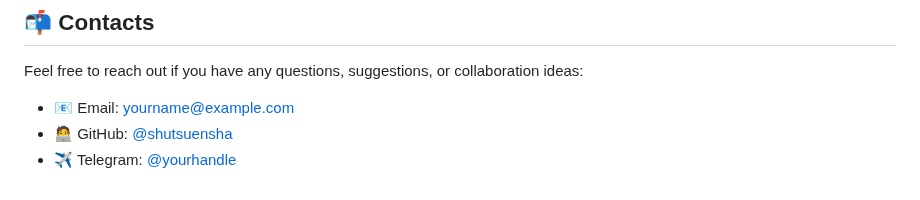
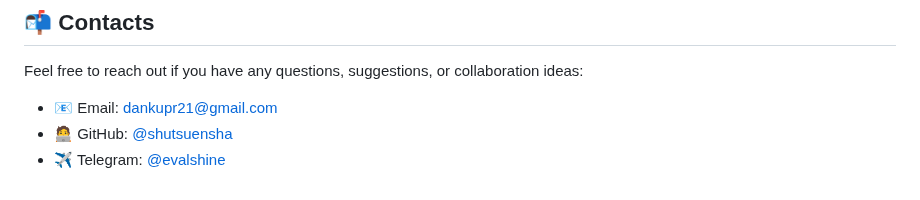
Before and after one commit to shutsuensha/pint3rest.xyz, a Markdown page: README.md, the part around one of its changes. GitHub-like rendering.

```diff
--- a/README.md
+++ b/README.md
@@ -121,6 +121,6 @@ MIT License – free to use & share! 🔓
 
 Feel free to reach out if you have any questions, suggestions, or collaboration ideas:
 
-- 📧 Email: [yourname@example.com](mailto:dankupr21@gmail.com)
+- 📧 Email: [dankupr21@gmail.com](mailto:dankupr21@gmail.com)
 - 🧑‍💻 GitHub: [@shutsuensha](https://github.com/shutsuensha)
-- ✈️ Telegram: [@yourhandle](https://t.me/evalshine)
+- ✈️ Telegram: [@evalshine](https://t.me/evalshine)
```
Also changed, not shown: other parts of README.md (+1 -1 lines).
